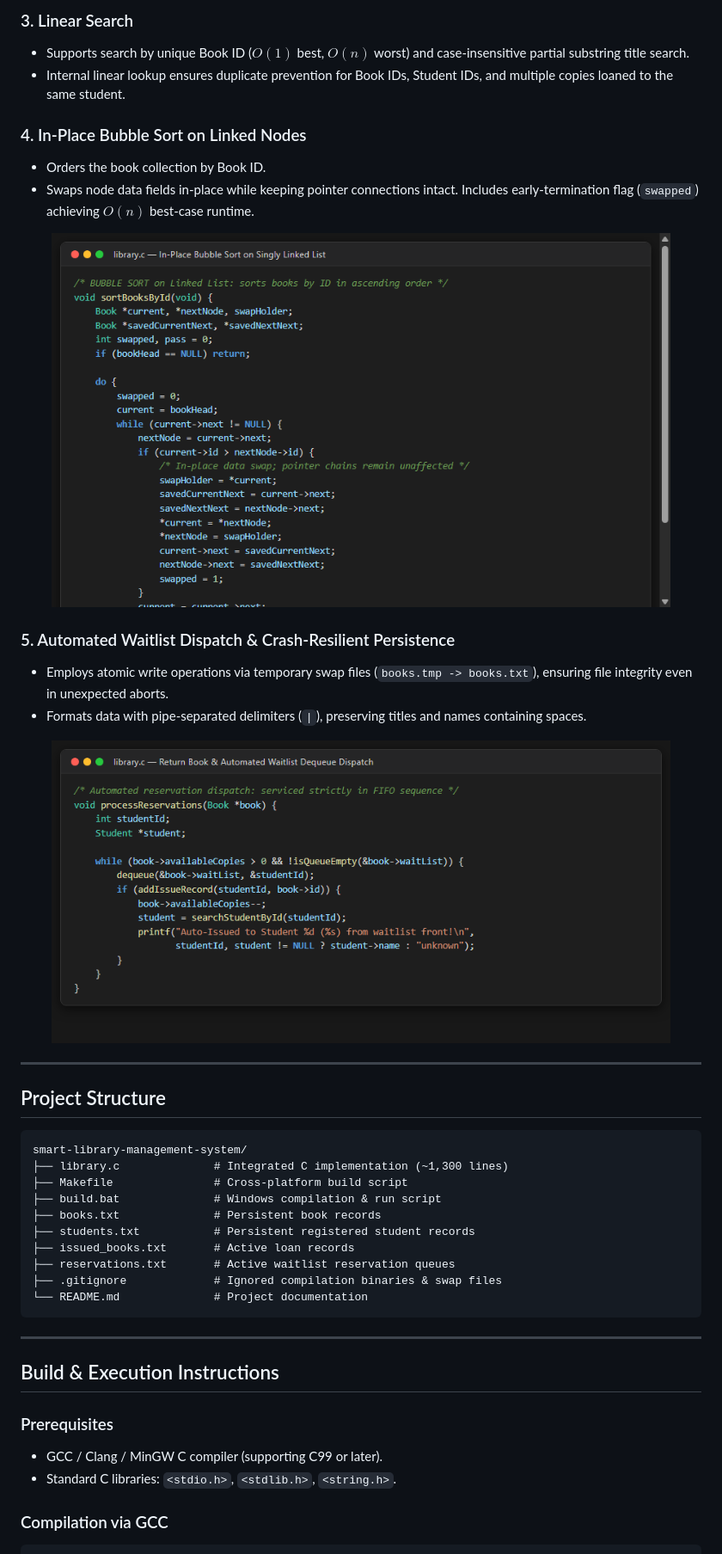
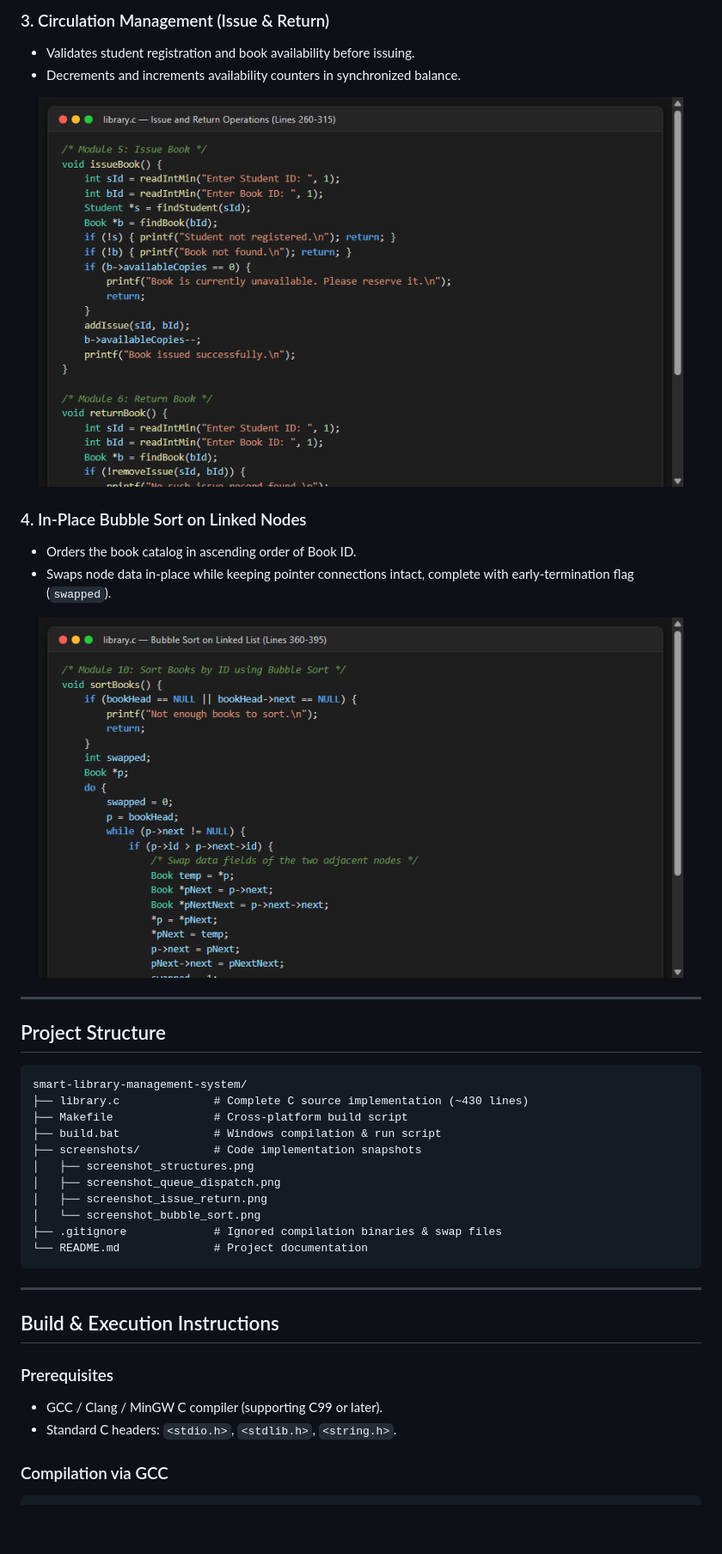
Before and after one commit to codexsaransh/smart-library-management-system, a Markdown page: README.md, the part around one of its changes. Shown at 86% size. Drawn GitHub-style; pictures changed too: screenshots/screenshot_auto_dispatch.png (deleted), screenshots/screenshot_bubble_sort.png, screenshots/screenshot_issue_return.png (added); blank space fills up the shorter version.

````diff
--- a/README.md
+++ b/README.md
@@ -27,23 +41,19 @@ Developed for **B.Tech Information Technology (Semester III)** coursework under
 </p>
 
-### 3. Linear Search
-- Supports search by unique Book ID ($O(1)$ best, $O(n)$ worst) and case-insensitive partial substring title search.
-- Internal linear lookup ensures duplicate prevention for Book IDs, Student IDs, and multiple copies loaned to the same student.
+### 3. Circulation Management (Issue & Return)
+- Validates student registration and book availability before issuing.
+- Decrements and increments availability counters in synchronized balance.
+
+<p align="center">
+  <img src="screenshots/screenshot_issue_return.png" width="750" alt="Book Issue and Return Modules" />
+</p>
 
 ### 4. In-Place Bubble Sort on Linked Nodes
-- Orders the book collection by Book ID.
-- Swaps node data fields in-place while keeping pointer connections intact. Includes early-termination flag (`swapped`) achieving $O(n)$ best-case runtime.
+- Orders the book catalog in ascending order of Book ID.
+- Swaps node data in-place while keeping pointer connections intact, complete with early-termination flag (`swapped`).
 
 <p align="center">
-  <img src="screenshots/screenshot_bubble_sort.png" width="720" alt="In-Place Bubble Sort on Linked Nodes in library.c" />
-</p>
-
-### 5. Automated Waitlist Dispatch & Crash-Resilient Persistence
-- Employs atomic write operations via temporary swap files (`books.tmp -> books.txt`), ensuring file integrity even in unexpected aborts.
-- Formats data with pipe-separated delimiters (`|`), preserving titles and names containing spaces.
-
-<p align="center">
-  <img src="screenshots/screenshot_auto_dispatch.png" width="720" alt="Automated Reservation Dispatch in library.c" />
+  <img src="screenshots/screenshot_bubble_sort.png" width="750" alt="Bubble Sort on Linked Nodes" />
 </p>
 
 ---
@@ -52,13 +62,14 @@ Developed for **B.Tech Information Technology (Semester III)** coursework under
 
 ```text
 smart-library-management-system/
-├── library.c              # Integrated C implementation (~1,300 lines)
+├── library.c              # Complete C source implementation (~430 lines)
 ├── Makefile               # Cross-platform build script
 ├── build.bat              # Windows compilation & run script
-├── books.txt              # Persistent book records
-├── students.txt           # Persistent registered student records
-├── issued_books.txt       # Active loan records
-├── reservations.txt       # Active waitlist reservation queues
+├── screenshots/           # Code implementation snapshots
+│   ├── screenshot_structures.png
+│   ├── screenshot_queue_dispatch.png
+│   ├── screenshot_issue_return.png
+│   └── screenshot_bubble_sort.png
 ├── .gitignore             # Ignored compilation binaries & swap files
 └── README.md              # Project documentation
 ```
@@ -69,7 +80,7 @@ smart-library-management-system/
 
 ### Prerequisites
 - GCC / Clang / MinGW C compiler (supporting C99 or later).
-- Standard C libraries: `<stdio.h>`, `<stdlib.h>`, `<string.h>`.
+- Standard C headers: `<stdio.h>`, `<stdlib.h>`, `<string.h>`.
 
 ### Compilation via GCC
 ```bash
````
Also changed, not shown: other parts of README.md (+58 -41 lines), screenshots/screenshot_queue_dispatch.png (added), screenshots/screenshot_queue_ops.png (deleted), screenshots/screenshot_structures.png, 5 other files.
